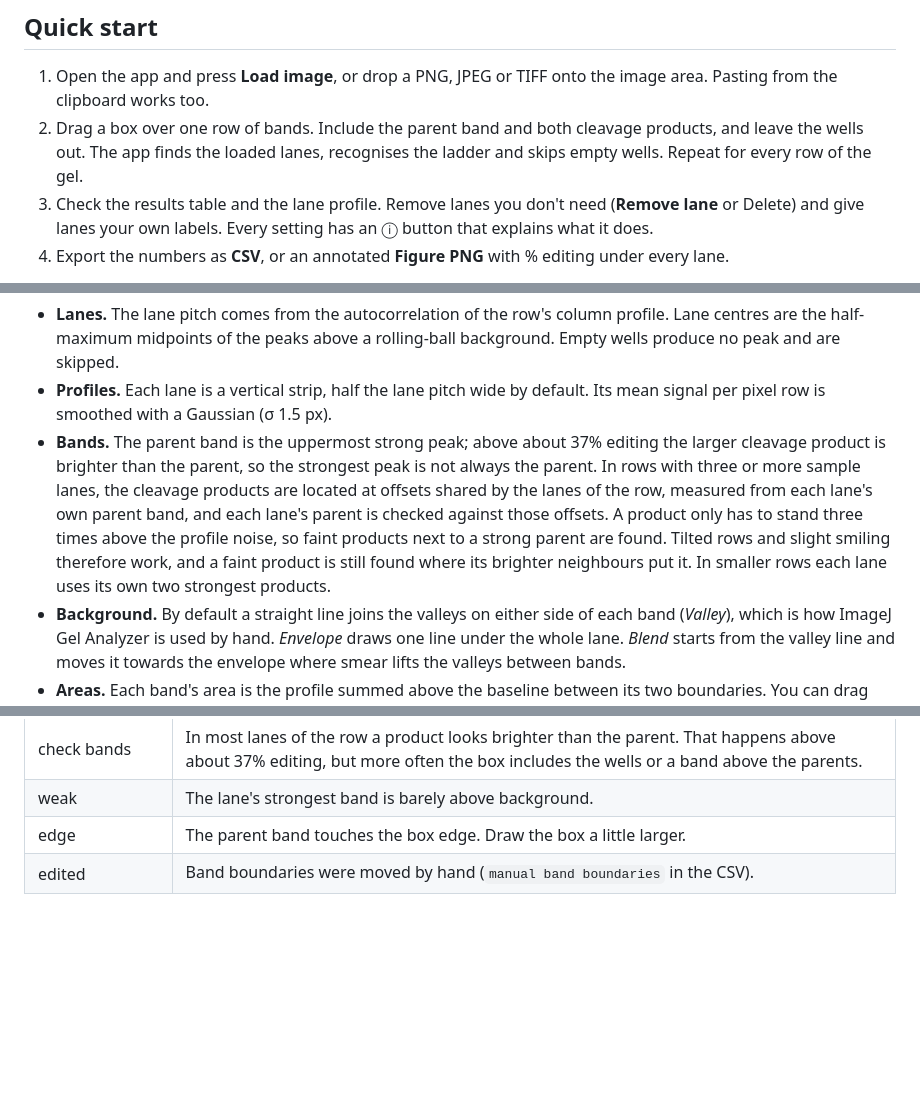
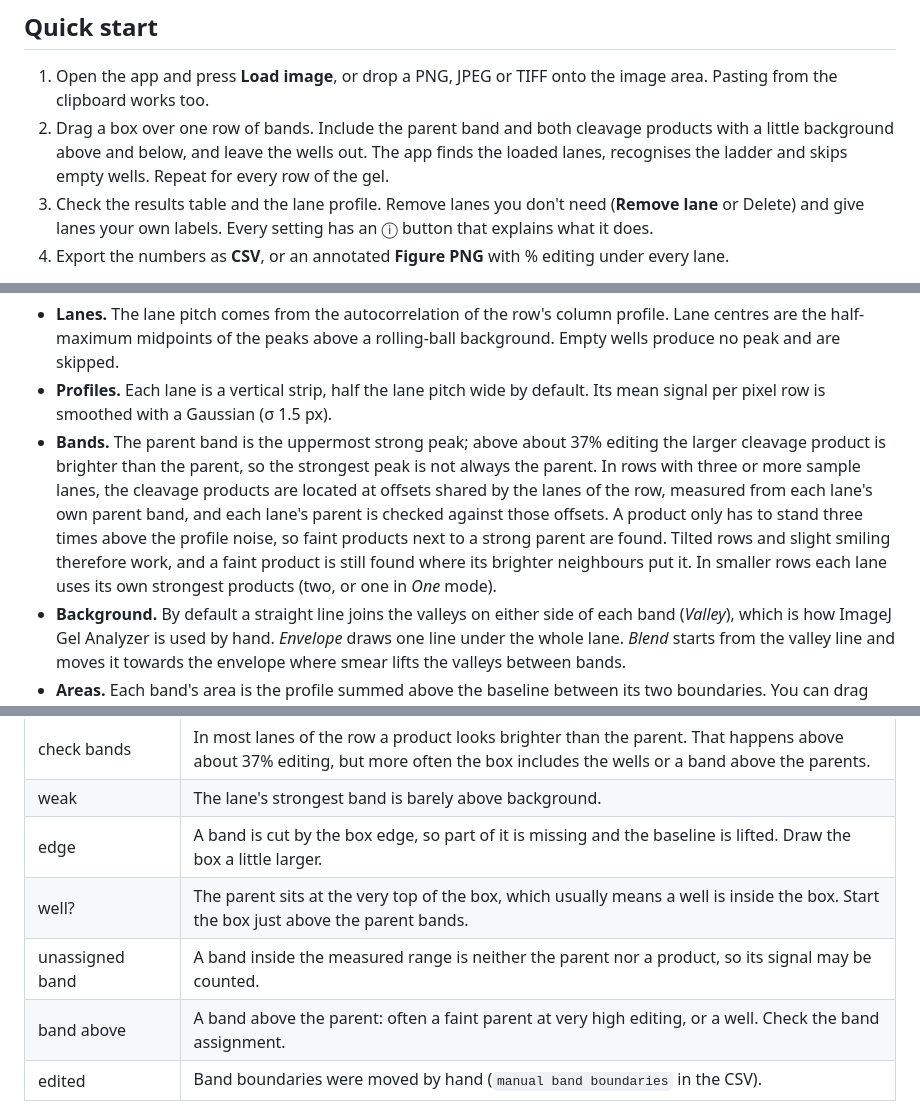
Before and after one commit to Dissimilis/t7eI-assay-gel-analysis, a Markdown page: README.md, 3 parts joined by grey strips. Drawn GitHub-style; blank space fills up the shorter version.

```diff
--- a/README.md
+++ b/README.md
@@ -9,7 +9,7 @@ Densitometry for T7 endonuclease I (T7E1) mismatch-cleavage assays. Load a photo
 ## Quick start
 
 1. Open the app and press **Load image**, or drop a PNG, JPEG or TIFF onto the image area. Pasting from the clipboard works too.
-2. Drag a box over one row of bands. Include the parent band and both cleavage products, and leave the wells out. The app finds the loaded lanes, recognises the ladder and skips empty wells. Repeat for every row of the gel.
+2. Drag a box over one row of bands. Include the parent band and both cleavage products with a little background above and below, and leave the wells out. The app finds the loaded lanes, recognises the ladder and skips empty wells. Repeat for every row of the gel.
 3. Check the results table and the lane profile. Remove lanes you don't need (**Remove lane** or Delete) and give lanes your own labels. Every setting has an ⓘ button that explains what it does.
 4. Export the numbers as **CSV**, or an annotated **Figure PNG** with % editing under every lane.
 
@@ -32,7 +32,7 @@ The pipeline for each row:
 
 - **Lanes.** The lane pitch comes from the autocorrelation of the row's column profile. Lane centres are the half-maximum midpoints of the peaks above a rolling-ball background. Empty wells produce no peak and are skipped.
 - **Profiles.** Each lane is a vertical strip, half the lane pitch wide by default. Its mean signal per pixel row is smoothed with a Gaussian (σ 1.5 px).
-- **Bands.** The parent band is the uppermost strong peak; above about 37% editing the larger cleavage product is brighter than the parent, so the strongest peak is not always the parent. In rows with three or more sample lanes, the cleavage products are located at offsets shared by the lanes of the row, measured from each lane's own parent band, and each lane's parent is checked against those offsets. A product only has to stand three times above the profile noise, so faint products next to a strong parent are found. Tilted rows and slight smiling therefore work, and a faint product is still found where its brighter neighbours put it. In smaller rows each lane uses its own two strongest products.
+- **Bands.** The parent band is the uppermost strong peak; above about 37% editing the larger cleavage product is brighter than the parent, so the strongest peak is not always the parent. In rows with three or more sample lanes, the cleavage products are located at offsets shared by the lanes of the row, measured from each lane's own parent band, and each lane's parent is checked against those offsets. A product only has to stand three times above the profile noise, so faint products next to a strong parent are found. Tilted rows and slight smiling therefore work, and a faint product is still found where its brighter neighbours put it. In smaller rows each lane uses its own strongest products (two, or one in *One* mode).
 - **Background.** By default a straight line joins the valleys on either side of each band (*Valley*), which is how ImageJ Gel Analyzer is used by hand. *Envelope* draws one line under the whole lane. *Blend* starts from the valley line and moves it towards the envelope where smear lifts the valleys between bands.
 - **Areas.** Each band's area is the profile summed above the baseline between its two boundaries. You can drag the boundary markers on the profile plot; the lane is then marked *edited*.
 - **Ladders.** A lane with four or more strong bands, or with strong bands that match neither the parent nor the product positions, is marked as a marker. Markers take no part in finding the product positions and are not quantified.
@@ -70,7 +70,10 @@ Images are limited to 40 megapixels. 16-bit TIFFs that hold 10-, 12- or 14-bit c
 | extra band | A band that matches neither the parent nor the products appears in most lanes, for example a primer dimer. It is not counted. |
 | check bands | In most lanes of the row a product looks brighter than the parent. That happens above about 37% editing, but more often the box includes the wells or a band above the parents. |
 | weak | The lane's strongest band is barely above background. |
-| edge | The parent band touches the box edge. Draw the box a little larger. |
+| edge | A band is cut by the box edge, so part of it is missing and the baseline is lifted. Draw the box a little larger. |
+| well? | The parent sits at the very top of the box, which usually means a well is inside the box. Start the box just above the parent bands. |
+| unassigned band | A band inside the measured range is neither the parent nor a product, so its signal may be counted. |
+| band above | A band above the parent: often a faint parent at very high editing, or a well. Check the band assignment. |
 | edited | Band boundaries were moved by hand (`manual band boundaries` in the CSV). |
 
 The CSV export prefixes labels that start with `=`, `+`, `-` or `@` with an apostrophe, so spreadsheets do not run them as formulas.
```
Also changed, not shown: other parts of README.md (+1 -0 lines), docs/screenshot.png, 5 other files.
